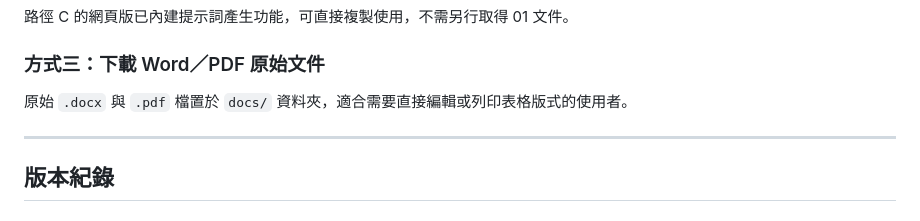
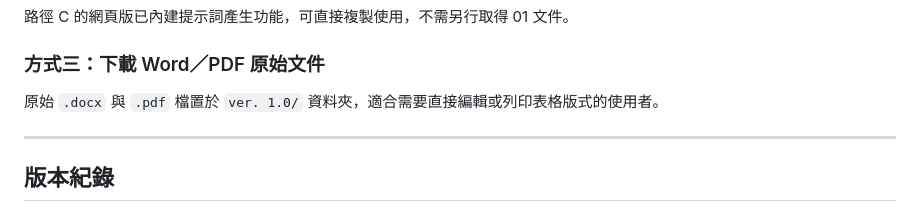
Before and after one commit to alfred-ij-tsai/tw-pdpa-gcbpr-toolkit, a Markdown page: README.md, the part around the change. GitHub-like rendering.

Commit message:
Change document paths in README
Update file paths for original documents in README.

```diff
--- a/README.md
+++ b/README.md
@@ -129,7 +129,7 @@
 
 ### 方式三：下載 Word／PDF 原始文件
 
-原始 `.docx` 與 `.pdf` 檔置於 `docs/` 資料夾，適合需要直接編輯或列印表格版式的使用者。
+原始 `.docx` 與 `.pdf` 檔置於 `ver. 1.0/` 資料夾，適合需要直接編輯或列印表格版式的使用者。
 
 ---
 
```
